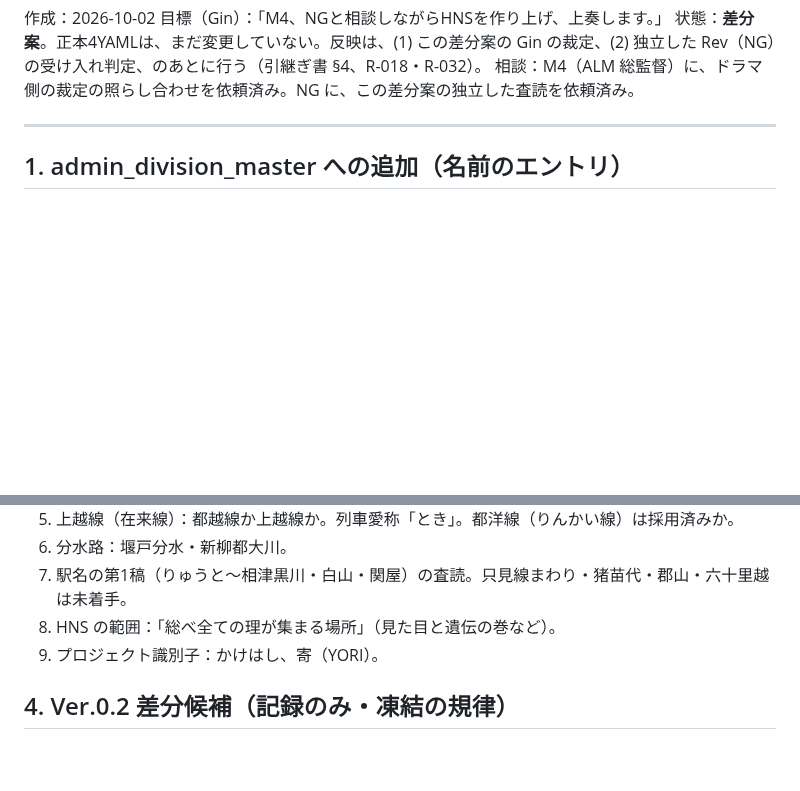
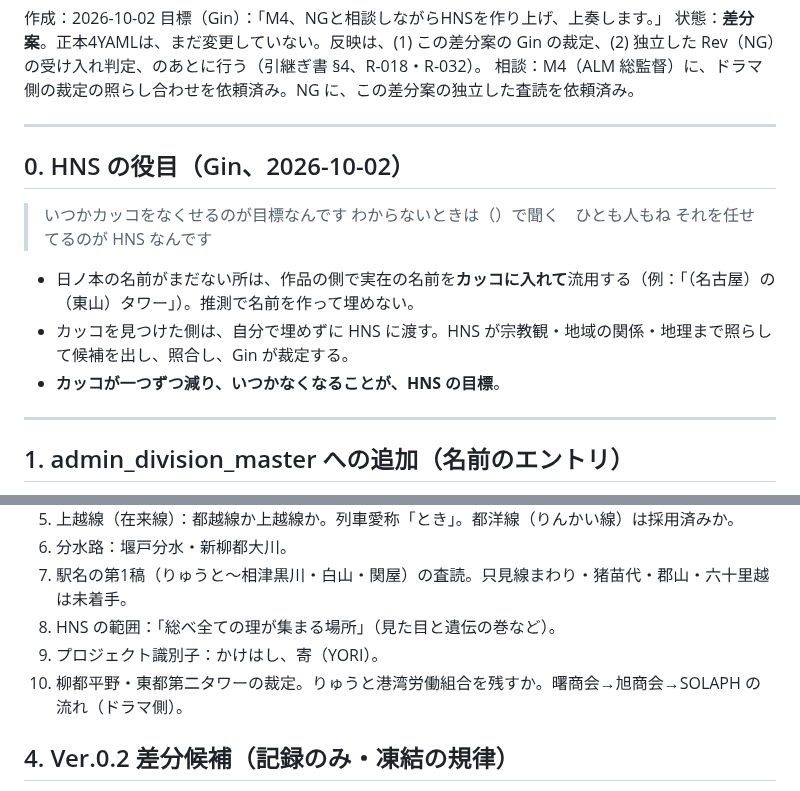
Before and after one commit to GinCYagi/HNS, a Markdown page: docs/proposals/2026-10-02_canon_update.md, 2 parts joined by grey strips. Drawn GitHub-style; blank space fills up the shorter version.

```diff
--- a/docs/proposals/2026-10-02_canon_update.md
+++ b/docs/proposals/2026-10-02_canon_update.md
@@ -4,6 +4,18 @@
 目標（Gin）：「M4、NGと相談しながらHNSを作り上げ、上奏します。」
 状態：**差分案**。正本4YAMLは、まだ変更していない。反映は、(1) この差分案の Gin の裁定、(2) 独立した Rev（NG）の受け入れ判定、のあとに行う（引継ぎ書 §4、R-018・R-032）。
 相談：M4（ALM 総監督）に、ドラマ側の裁定の照らし合わせを依頼済み。NG に、この差分案の独立した査読を依頼済み。
+
+---
+
+## 0. HNS の役目（Gin、2026-10-02）
+
+> いつかカッコをなくせるのが目標なんです
+> わからないときは（）で聞く　ひとも人もね
+> それを任せてるのが HNS なんです
+
+- 日ノ本の名前がまだない所は、作品の側で実在の名前を**カッコに入れて**流用する（例：「（名古屋）の（東山）タワー」）。推測で名前を作って埋めない。
+- カッコを見つけた側は、自分で埋めずに HNS に渡す。HNS が宗教観・地域の関係・地理まで照らして候補を出し、照合し、Gin が裁定する。
+- **カッコが一つずつ減り、いつかなくなることが、HNS の目標**。
 
 ---
 
@@ -111,6 +142,7 @@ additions_2026_10:
 7. 駅名の第1稿（りゅうと〜相津黒川・白山・関屋）の査読。只見線まわり・猪苗代・郡山・六十里越は未着手。
 8. HNS の範囲：「総べ全ての理が集まる場所」（見た目と遺伝の巻など）。
 9. プロジェクト識別子：かけはし、寄（YORI）。
+10. 柳都平野・東都第二タワーの裁定。りゅうと港湾労働組合を残すか。曙商会→旭商会→SOLAPH の流れ（ドラマ側）。
 
 ## 4. Ver.0.2 差分候補（記録のみ・凍結の規律）
 
```
Also changed, not shown: other parts of docs/proposals/2026-10-02_canon_update.md (+19 -0 lines).
